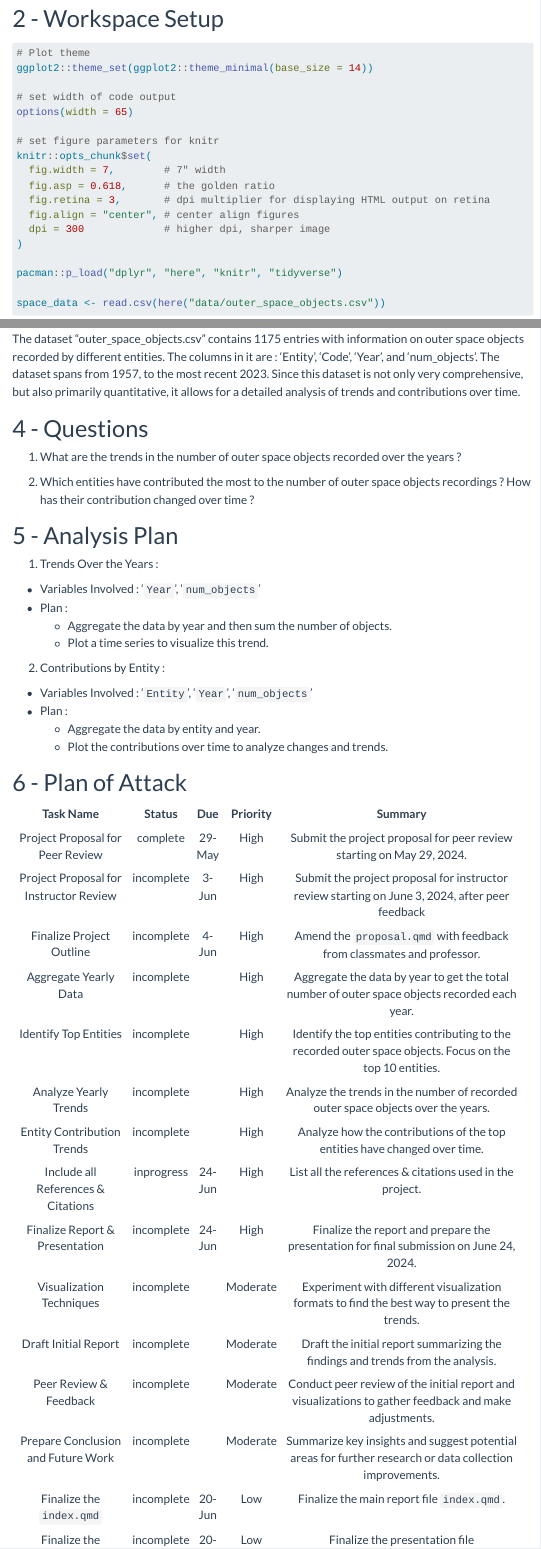
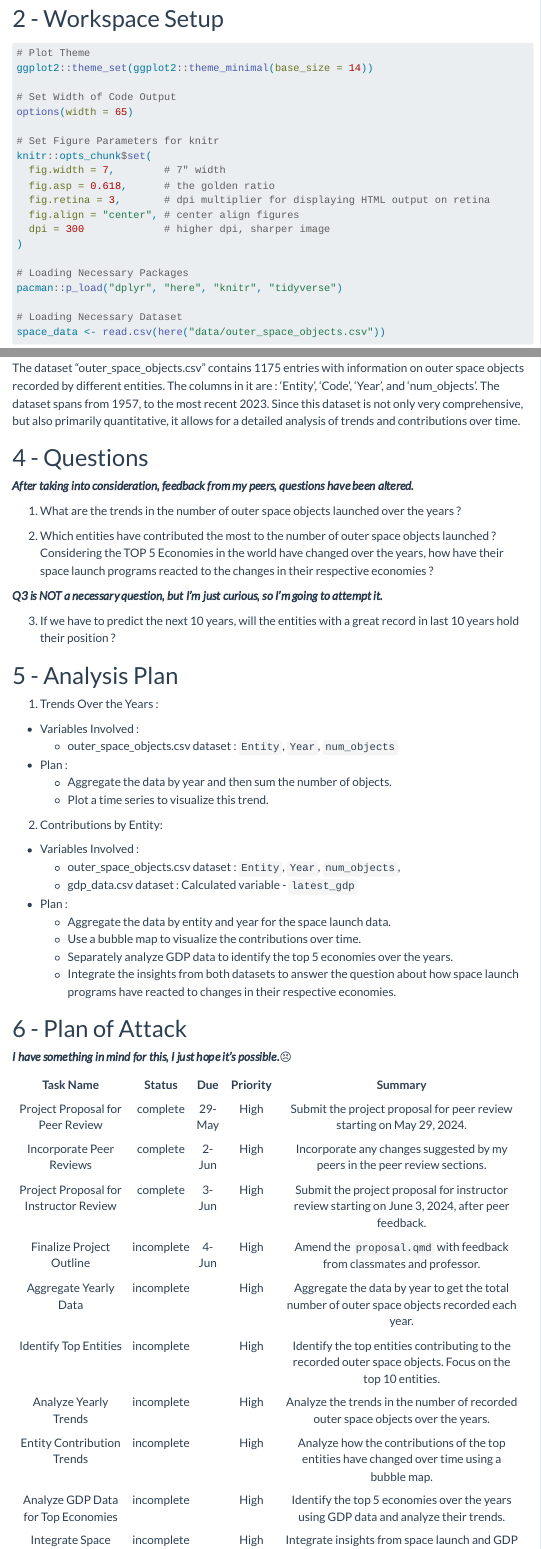
Before and after one commit to INFO-526-SU24/final-project-manasppanse, a Quarto document (proposal.qmd): the page in a window 1100 px wide, from 300 px down, and a second part further down, joined at a grey line. Rendered offline with R 4.5, knitr and Pandoc in place of Quarto, with nearby package versions; menus at the side of the page are left out.

Commit message:
Final-Project-ManasPPanse Instructor Review Commit & Push Date - 06/02/2024 Time - 2345 HRS Affected Files - a. proposal.qmd

````diff
--- a/proposal.qmd
+++ b/proposal.qmd
@@ -31,13 +31,13 @@ This project investigates and analyzes the trends and contributions of the globa
 #| label: workspace-setup
 #| message: false
 
-# Plot theme
+# Plot Theme
 ggplot2::theme_set(ggplot2::theme_minimal(base_size = 14))
 
-# set width of code output
+# Set Width of Code Output
 options(width = 65)
 
-# set figure parameters for knitr
+# Set Figure Parameters for knitr
 knitr::opts_chunk$set(
   fig.width = 7,        # 7" width
   fig.asp = 0.618,      # the golden ratio
@@ -46,8 +46,10 @@ knitr::opts_chunk$set(
   dpi = 300             # higher dpi, sharper image
 )
 
+# Loading Necessary Packages
 pacman::p_load("dplyr", "here", "knitr", "tidyverse")
 
+# Loading Necessary Dataset
 space_data <- read.csv(here("data/outer_space_objects.csv"))
 ```
 
@@ -80,32 +83,48 @@ The dataset "outer_space_objects.csv" contains 1175 entries with information on
 
 # 4 - Questions
 
-(1) What are the trends in the number of outer space objects recorded over the years ?
+***After taking into consideration, feedback from my peers, questions have been altered.***
 
-(2) Which entities have contributed the most to the number of outer space objects recordings ? How has their contribution changed over time ?
+(1) What are the trends in the number of outer space objects launched over the years ?
+
+(2) Which entities have contributed the most to the number of outer space objects launched ? Considering the TOP 5 Economies in the world have changed over the years, how have their space launch programs reacted to the changes in their respective economies ?
+
+***Q3 is NOT a necessary question, but I'm just curious, so I'm going to attempt it.***
+
+(3) If we have to predict the next 10 years, will the entities with a great record in last 10 years hold their position ?
 
 # 5 - Analysis Plan
 
-1. Trends Over the Years :
--   Variables Involved : '`Year`', '`num_objects`'
+1.  Trends Over the Years :
+
+-   Variables Involved :
+    -   outer_space_objects.csv dataset : `Entity`, `Year`, `num_objects`
 -   Plan :
     -   Aggregate the data by year and then sum the number of objects.
     -   Plot a time series to visualize this trend.
 
-2. Contributions by Entity :
--   Variables Involved : '`Entity`', '`Year`', '`num_objects`'
+2.  Contributions by Entity:
+-   Variables Involved :
+    -   outer_space_objects.csv dataset : `Entity`, `Year`, `num_objects`,
+    -   gdp_data.csv dataset : Calculated variable - `latest_gdp`
 -   Plan :
-    -   Aggregate the data by entity and year.
-    -   Plot the contributions over time to analyze changes and trends.
+    -   Aggregate the data by entity and year for the space launch data.
+    -   Use a bubble map to visualize the contributions over time.
+    -   Separately analyze GDP data to identify the top 5 economies over the years.
+    -   Integrate the insights from both datasets to answer the question about how space launch programs have reacted to changes in their respective economies.
 
 # 6 - Plan of Attack
+
+***I have something in mind for this, I just hope it's possible.***😣
 
 +--------------------------------------------+------------+---------+----------+-----------------------------------------------------------------------------------------------------------+
 | Task Name                                  | Status     | Due     | Priority | Summary                                                                                                   |
 +:==========================================:+:==========:+:=======:+:========:+:=========================================================================================================:+
-| Project Proposal for Peer Review           |  complete  | 29-May  | High     | Submit the project proposal for peer review starting on May 29, 2024.                                     |
+| Project Proposal for Peer Review           | complete   | 29-May  | High     | Submit the project proposal for peer review starting on May 29, 2024.                                     |
 +--------------------------------------------+------------+---------+----------+-----------------------------------------------------------------------------------------------------------+
-| Project Proposal for Instructor Review     | incomplete | 3-Jun   | High     | Submit the project proposal for instructor review starting on June 3, 2024, after peer feedback           |
+| Incorporate Peer Reviews                   | complete   | 2-Jun   | High     | Incorporate any changes suggested by my peers in the peer review sections.                                |
++--------------------------------------------+------------+---------+----------+-----------------------------------------------------------------------------------------------------------+
+| Project Proposal for Instructor Review     | complete   | 3-Jun   | High     | Submit the project proposal for instructor review starting on June 3, 2024, after peer feedback.          |
 +--------------------------------------------+------------+---------+----------+-----------------------------------------------------------------------------------------------------------+
 | Finalize Project Outline                   | incomplete | 4-Jun   | High     | Amend the `proposal.qmd` with feedback from classmates and professor.                                     |
 +--------------------------------------------+------------+---------+----------+-----------------------------------------------------------------------------------------------------------+
@@ -115,7 +134,11 @@ The dataset "outer_space_objects.csv" contains 1175 entries with information on
 +--------------------------------------------+------------+---------+----------+-----------------------------------------------------------------------------------------------------------+
 | Analyze Yearly Trends                      | incomplete |         | High     | Analyze the trends in the number of recorded outer space objects over the years.                          |
 +--------------------------------------------+------------+---------+----------+-----------------------------------------------------------------------------------------------------------+
-| Entity Contribution Trends                 | incomplete |         | High     | Analyze how the contributions of the top entities have changed over time.                                 |
+| Entity Contribution Trends                 | incomplete |         | High     | Analyze how the contributions of the top entities have changed over time using a bubble map.              |
++--------------------------------------------+------------+---------+----------+-----------------------------------------------------------------------------------------------------------+
+| Analyze GDP Data for Top Economies         | incomplete |         | High     | Identify the top 5 economies over the years using GDP data and analyze their trends.                      |
++--------------------------------------------+------------+---------+----------+-----------------------------------------------------------------------------------------------------------+
+| Integrate Space Launch and GDP Insights    | incomplete |         | High     | Integrate insights from space launch and GDP data to answer space launch based on economy questions.      |
 +--------------------------------------------+------------+---------+----------+-----------------------------------------------------------------------------------------------------------+
 | Include all References & Citations         | inprogress | 24-Jun  | High     | List all the references & citations used in the project.                                                  |
 +--------------------------------------------+------------+---------+----------+-----------------------------------------------------------------------------------------------------------+
````
Also changed, not shown: proposal.qmd (11 more changed lines).
